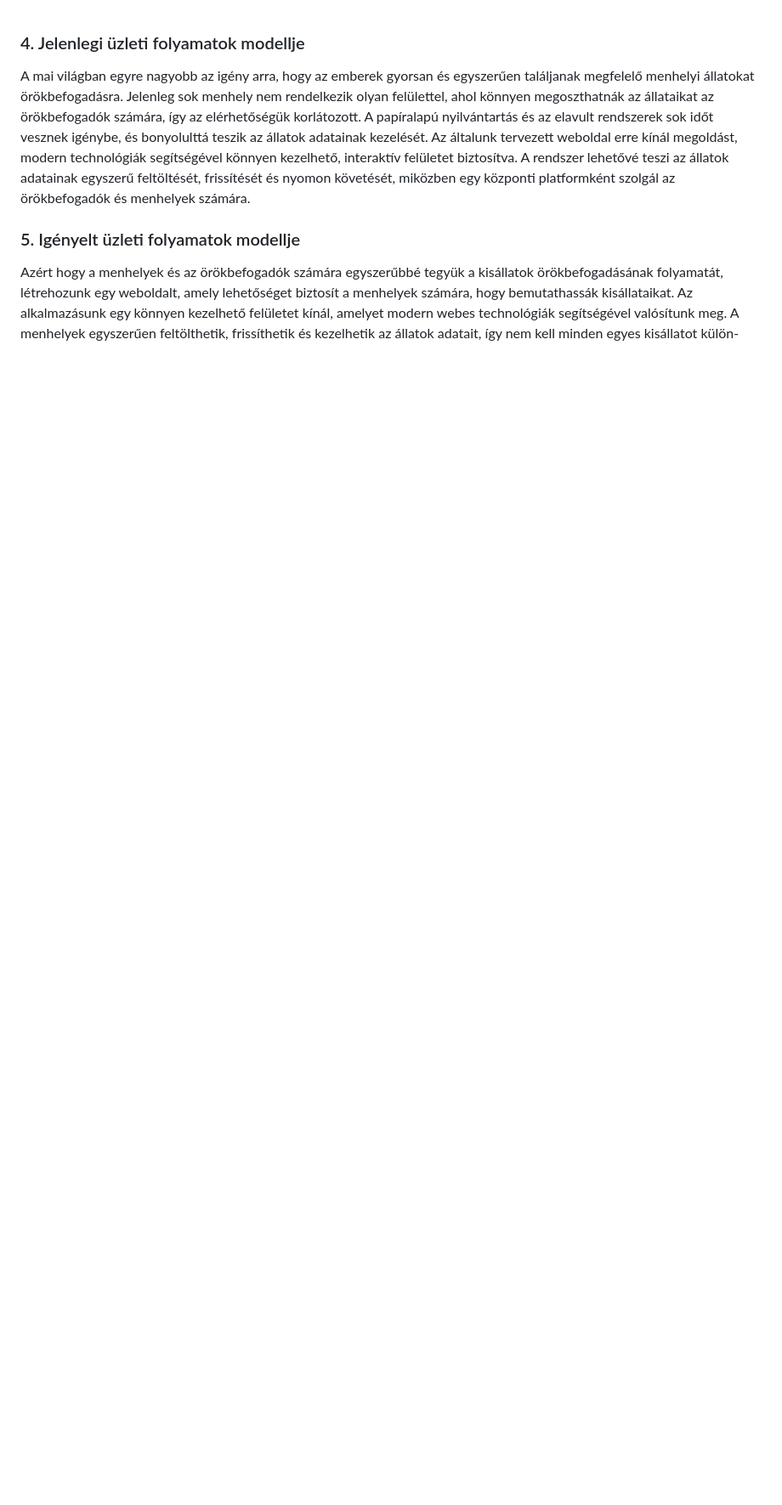
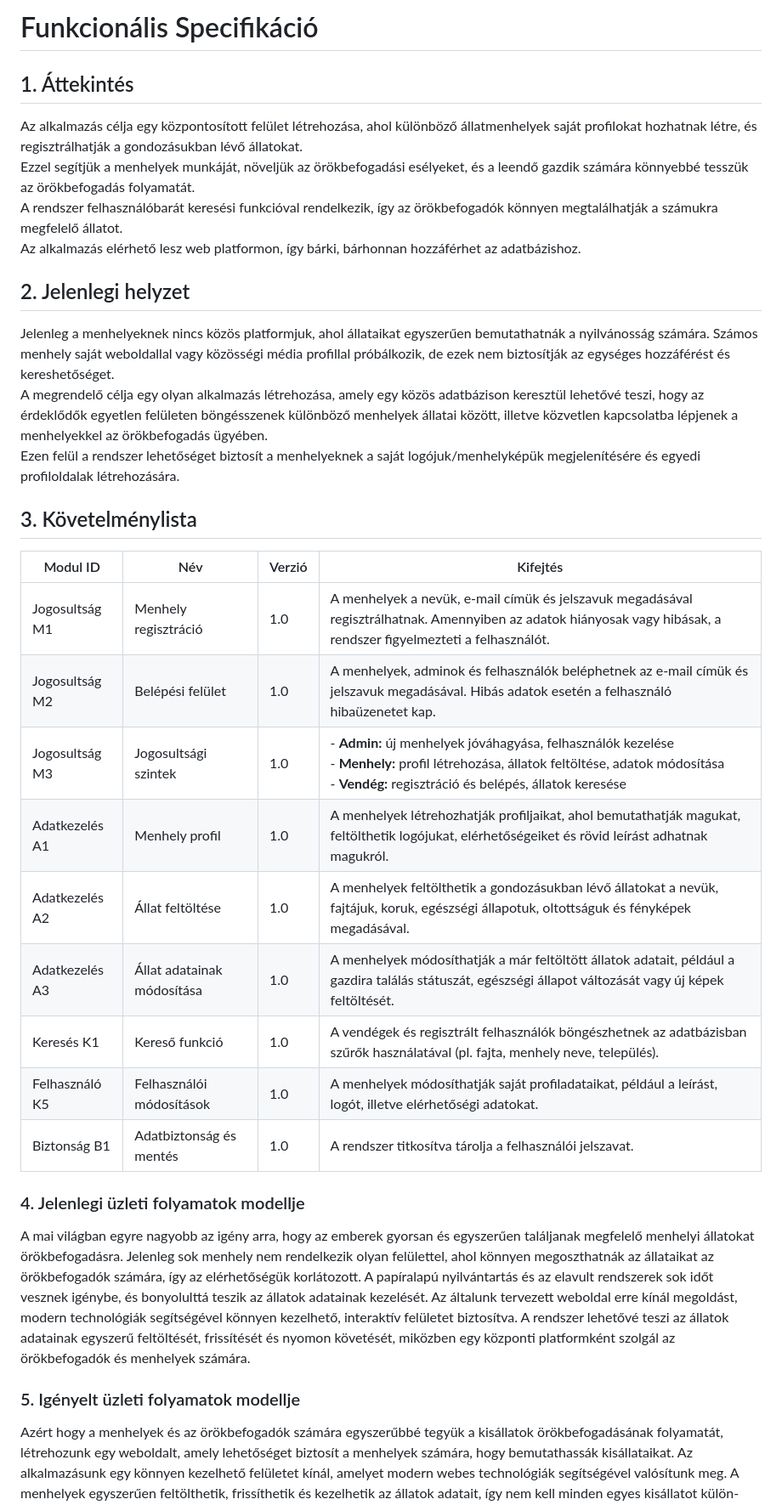
Before and after one commit to LabanczTamas1/Fogadj_orokbe, a Markdown page: Funkcionális_specifikáció.md, the part around the change. Shown: that part at 85% size. Rendered like a GitHub page; blank space fills up the shorter version.

Commit message:
Funkcionális specifikáció 1-3

```diff
--- a/Funkcionális_specifikáció.md
+++ b/Funkcionális_specifikáció.md
@@ -1,3 +1,32 @@
+# Funkcionális Specifikáció
+
+## 1. Áttekintés
+Az alkalmazás célja egy központosított felület létrehozása, ahol különböző állatmenhelyek saját profilokat hozhatnak létre, és regisztrálhatják a gondozásukban lévő állatokat.
+Ezzel segítjük a menhelyek munkáját, növeljük az örökbefogadási esélyeket, és a leendő gazdik számára könnyebbé tesszük az örökbefogadás folyamatát.
+A rendszer felhasználóbarát keresési funkcióval rendelkezik, így az örökbefogadók könnyen megtalálhatják a számukra megfelelő állatot.
+Az alkalmazás elérhető lesz web platformon, így bárki, bárhonnan hozzáférhet az adatbázishoz.
+
+
+## 2. Jelenlegi helyzet
+Jelenleg a menhelyeknek nincs közös platformjuk, ahol állataikat egyszerűen bemutathatnák a nyilvánosság számára. Számos menhely saját weboldallal vagy közösségi média profillal próbálkozik, de ezek nem biztosítják az egységes hozzáférést és kereshetőséget.
+A megrendelő célja egy olyan alkalmazás létrehozása, amely egy közös adatbázison keresztül lehetővé teszi, hogy az érdeklődők egyetlen felületen böngésszenek különböző menhelyek állatai között, illetve közvetlen kapcsolatba lépjenek a menhelyekkel az örökbefogadás ügyében.
+Ezen felül a rendszer lehetőséget biztosít a menhelyeknek a saját logójuk/menhelyképük megjelenítésére és egyedi profiloldalak létrehozására.
+
+
+## 3. Követelménylista
+
+| Modul ID      | Név                        | Verzió | Kifejtés                                                                                                                                                                                                                                   |
+|---------------|-----------------------------|--------|--------------------------------------------------------------------------------------------------------------------------------------------------------------------------------------------------------------------------------------------|
+| Jogosultság M1 | Menhely regisztráció        | 1.0    | A menhelyek a nevük, e-mail címük és jelszavuk megadásával regisztrálhatnak. Amennyiben az adatok hiányosak vagy hibásak, a rendszer figyelmezteti a felhasználót.                                   |
+| Jogosultság M2 | Belépési felület            | 1.0    | A menhelyek, adminok és felhasználók beléphetnek az e-mail címük és jelszavuk megadásával. Hibás adatok esetén a felhasználó hibaüzenetet kap.                                                                     |
+| Jogosultság M3 | Jogosultsági szintek        | 1.0    | - **Admin:** új menhelyek jóváhagyása, felhasználók kezelése  <br> - **Menhely:** profil létrehozása, állatok feltöltése, adatok módosítása  <br> - **Vendég:** regisztráció és belépés, állatok keresése  |
+| Adatkezelés A1 | Menhely profil              | 1.0    | A menhelyek létrehozhatják profiljaikat, ahol bemutathatják magukat, feltölthetik logójukat, elérhetőségeiket és rövid leírást adhatnak magukról.                                                    |
+| Adatkezelés A2 | Állat feltöltése            | 1.0    | A menhelyek feltölthetik a gondozásukban lévő állatokat a nevük, fajtájuk, koruk, egészségi állapotuk, oltottságuk és fényképek megadásával.                                                         |
+| Adatkezelés A3 | Állat adatainak módosítása  | 1.0    | A menhelyek módosíthatják a már feltöltött állatok adatait, például a gazdira találás státuszát, egészségi állapot változását vagy új képek feltöltését.                                             |
+| Keresés K1     | Kereső funkció              | 1.0    | A vendégek és regisztrált felhasználók böngészhetnek az adatbázisban szűrők használatával (pl. fajta, menhely neve, település).                                                                 |
+| Felhasználó K5 | Felhasználói módosítások    | 1.0    | A menhelyek módosíthatják saját profiladataikat, például a leírást, logót, illetve elérhetőségi adatokat.                                                                                           |
+| Biztonság B1   | Adatbiztonság és mentés     | 1.0    | A rendszer titkosítva tárolja a felhasználói jelszavat.                                                                                     |
+
 ### 4. Jelenlegi üzleti folyamatok modellje
 A mai világban egyre nagyobb az igény arra, hogy az emberek gyorsan és egyszerűen találjanak megfelelő menhelyi állatokat örökbefogadásra. Jelenleg sok menhely nem rendelkezik olyan felülettel, ahol könnyen megoszthatnák az állataikat az örökbefogadók számára, így az elérhetőségük korlátozott. A papíralapú nyilvántartás és az elavult rendszerek sok időt vesznek igénybe, és bonyolulttá teszik az állatok adatainak kezelését. Az általunk tervezett weboldal erre kínál megoldást, modern technológiák segítségével könnyen kezelhető, interaktív felületet biztosítva. A rendszer lehetővé teszi az állatok adatainak egyszerű feltöltését, frissítését és nyomon követését, miközben egy központi platformként szolgál az örökbefogadók és menhelyek számára.
 
```
